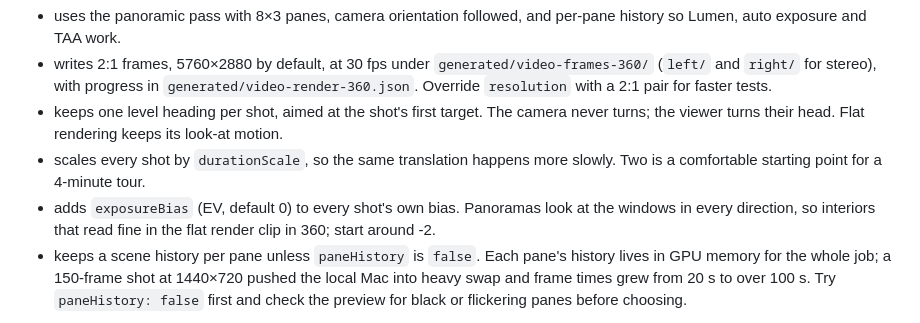
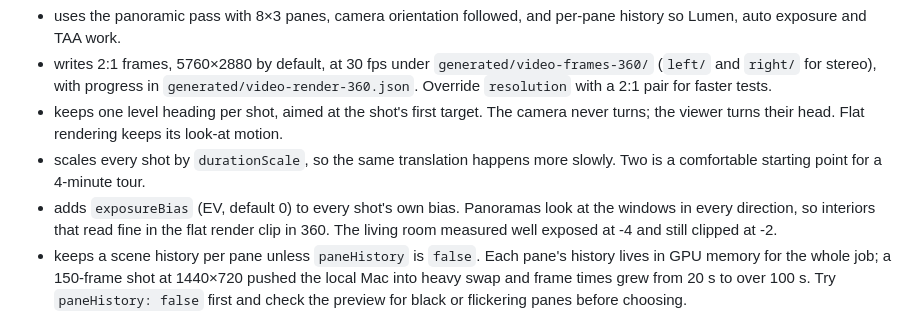
Before and after one commit to marekaf/marianovice-3d, a Markdown page: unreal/README.md, the part around the change. GitHub-like rendering.

Commit message:
docs: record the tested 360 exposure bias

```diff
--- a/unreal/README.md
+++ b/unreal/README.md
@@ -161,7 +161,7 @@ With a 360 projection the renderer:
 - writes 2:1 frames, 5760×2880 by default, at 30 fps under `generated/video-frames-360/` (`left/` and `right/` for stereo), with progress in `generated/video-render-360.json`. Override `resolution` with a 2:1 pair for faster tests.
 - keeps one level heading per shot, aimed at the shot's first target. The camera never turns; the viewer turns their head. Flat rendering keeps its look-at motion.
 - scales every shot by `durationScale`, so the same translation happens more slowly. Two is a comfortable starting point for a 4-minute tour.
-- adds `exposureBias` (EV, default 0) to every shot's own bias. Panoramas look at the windows in every direction, so interiors that read fine in the flat render clip in 360; start around -2.
+- adds `exposureBias` (EV, default 0) to every shot's own bias. Panoramas look at the windows in every direction, so interiors that read fine in the flat render clip in 360. The living room measured well exposed at -4 and still clipped at -2.
 - keeps a scene history per pane unless `paneHistory` is `false`. Each pane's history lives in GPU memory for the whole job; a 150-frame shot at 1440×720 pushed the local Mac into heavy swap and frame times grew from 20 s to over 100 s. Try `paneHistory: false` first and check the preview for black or flickering panes before choosing.
 
 Each frame renders 24 panes per eye, so the full video takes far longer than the flat render. The 1440×720 stereo preview took about eleven minutes for its 30 frames per eye on the local Mac. Check the preview on the headset before committing to the full run. Motion blur, vignette, depth of field and chromatic aberration should stay off in the local post-process volume; they break stereo fusion.
```
